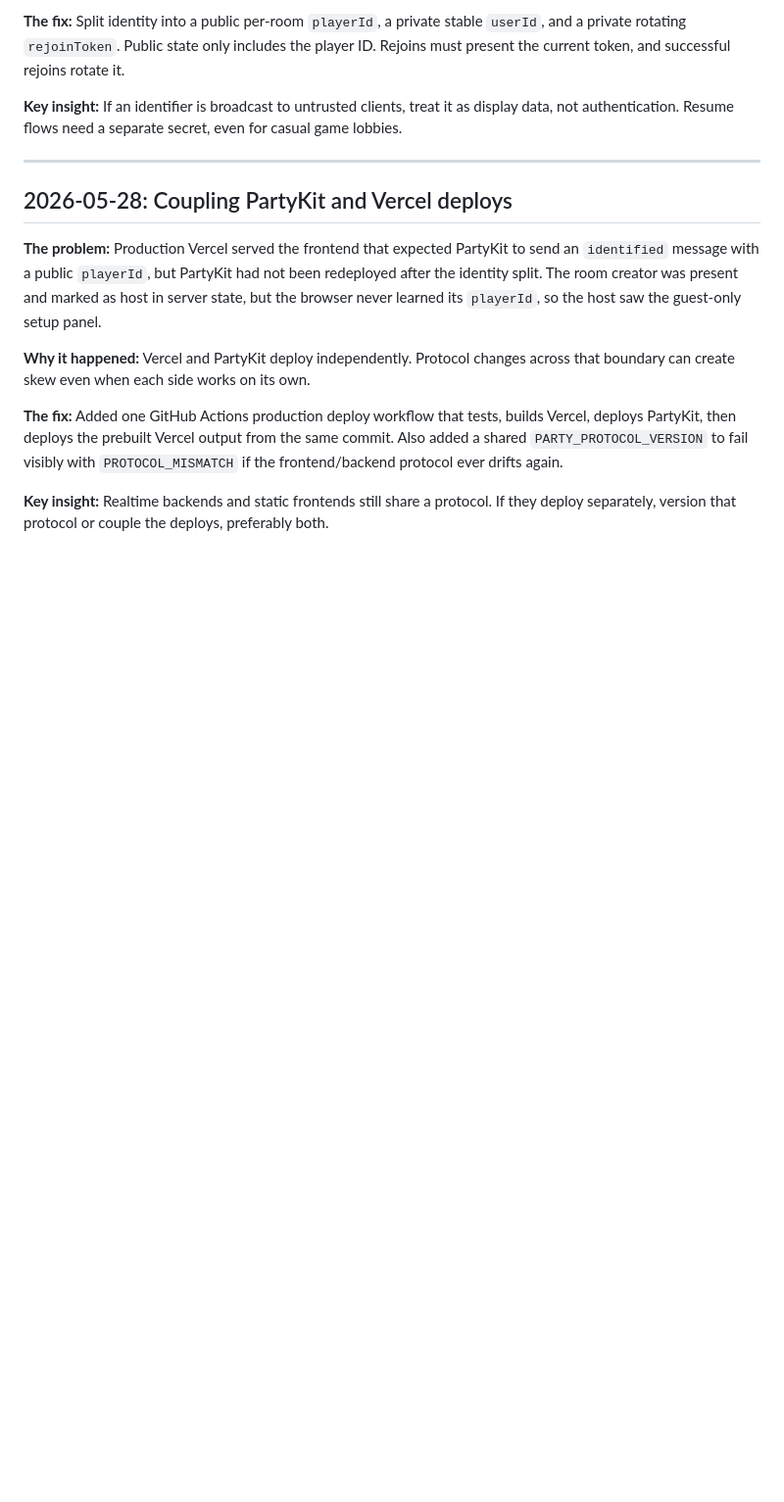
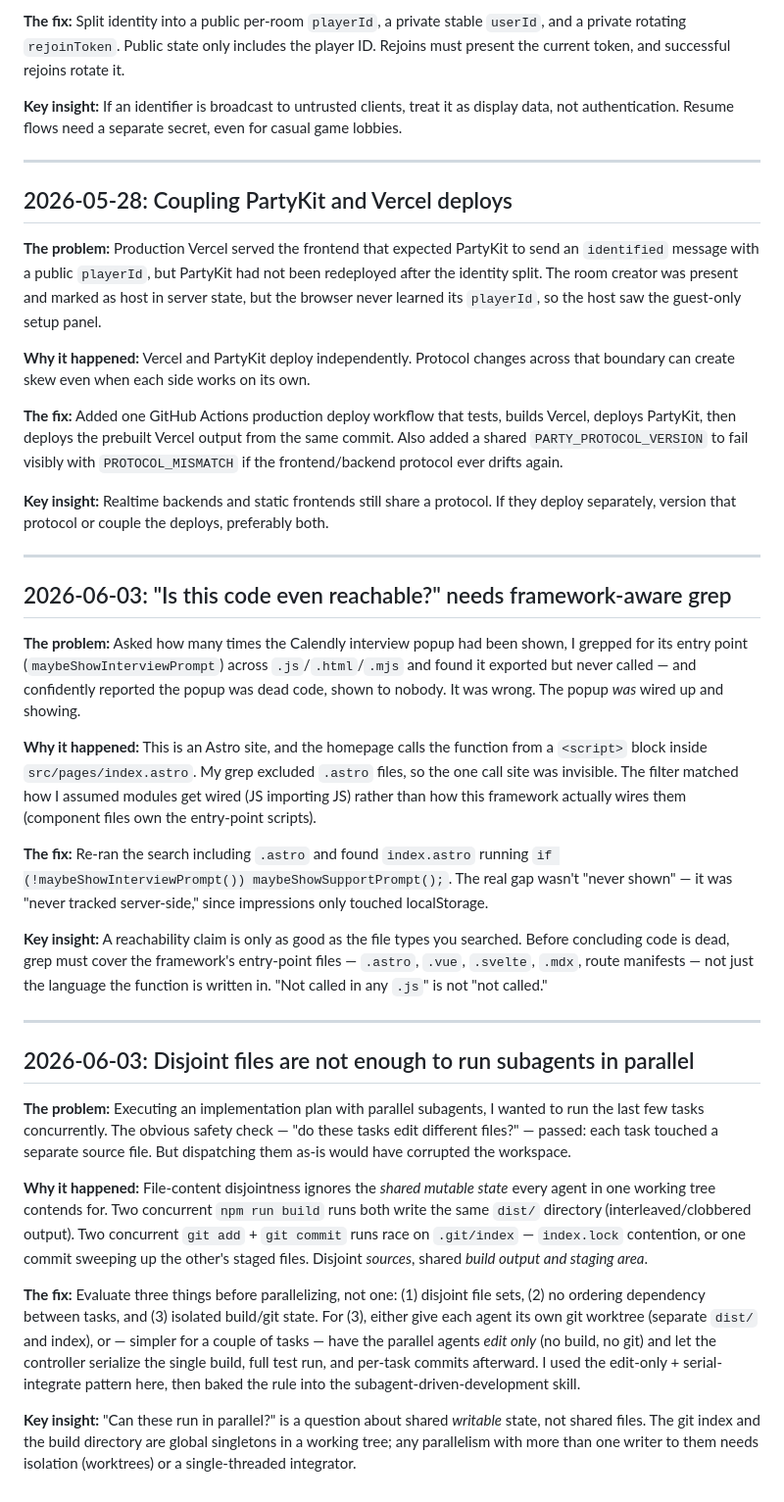
Before and after one commit to dewanggogte/whats-that-bug, a Markdown page: docs/DEVLOG.md, the part around the change. Shown at 98% size. GitHub-like rendering; blank space fills up the shorter version.

Commit message:
docs: devlog entries on reachability grep + parallel subagent clash

```diff
--- a/docs/DEVLOG.md
+++ b/docs/DEVLOG.md
@@ -187,3 +187,27 @@ The old `flex-direction: column` mobile override for play-cards did nothing afte
 **The fix:** Added one GitHub Actions production deploy workflow that tests, builds Vercel, deploys PartyKit, then deploys the prebuilt Vercel output from the same commit. Also added a shared `PARTY_PROTOCOL_VERSION` to fail visibly with `PROTOCOL_MISMATCH` if the frontend/backend protocol ever drifts again.
 
 **Key insight:** Realtime backends and static frontends still share a protocol. If they deploy separately, version that protocol or couple the deploys, preferably both.
+
+---
+
+## 2026-06-03: "Is this code even reachable?" needs framework-aware grep
+
+**The problem:** Asked how many times the Calendly interview popup had been shown, I grepped for its entry point (`maybeShowInterviewPrompt`) across `.js`/`.html`/`.mjs` and found it exported but never called — and confidently reported the popup was dead code, shown to nobody. It was wrong. The popup *was* wired up and showing.
+
+**Why it happened:** This is an Astro site, and the homepage calls the function from a `<script>` block inside `src/pages/index.astro`. My grep excluded `.astro` files, so the one call site was invisible. The filter matched how I assumed modules get wired (JS importing JS) rather than how this framework actually wires them (component files own the entry-point scripts).
+
+**The fix:** Re-ran the search including `.astro` and found `index.astro` running `if (!maybeShowInterviewPrompt()) maybeShowSupportPrompt();`. The real gap wasn't "never shown" — it was "never tracked server-side," since impressions only touched localStorage.
+
+**Key insight:** A reachability claim is only as good as the file types you searched. Before concluding code is dead, grep must cover the framework's entry-point files — `.astro`, `.vue`, `.svelte`, `.mdx`, route manifests — not just the language the function is written in. "Not called in any `.js`" is not "not called."
+
+---
+
+## 2026-06-03: Disjoint files are not enough to run subagents in parallel
+
+**The problem:** Executing an implementation plan with parallel subagents, I wanted to run the last few tasks concurrently. The obvious safety check — "do these tasks edit different files?" — passed: each task touched a separate source file. But dispatching them as-is would have corrupted the workspace.
+
+**Why it happened:** File-content disjointness ignores the *shared mutable state* every agent in one working tree contends for. Two concurrent `npm run build` runs both write the same `dist/` directory (interleaved/clobbered output). Two concurrent `git add` + `git commit` runs race on `.git/index` — `index.lock` contention, or one commit sweeping up the other's staged files. Disjoint *sources*, shared *build output and staging area*.
+
+**The fix:** Evaluate three things before parallelizing, not one: (1) disjoint file sets, (2) no ordering dependency between tasks, and (3) isolated build/git state. For (3), either give each agent its own git worktree (separate `dist/` and index), or — simpler for a couple of tasks — have the parallel agents *edit only* (no build, no git) and let the controller serialize the single build, full test run, and per-task commits afterward. I used the edit-only + serial-integrate pattern here, then baked the rule into the subagent-driven-development skill.
+
+**Key insight:** "Can these run in parallel?" is a question about shared *writable* state, not shared files. The git index and the build directory are global singletons in a working tree; any parallelism with more than one writer to them needs isolation (worktrees) or a single-threaded integrator.
```
